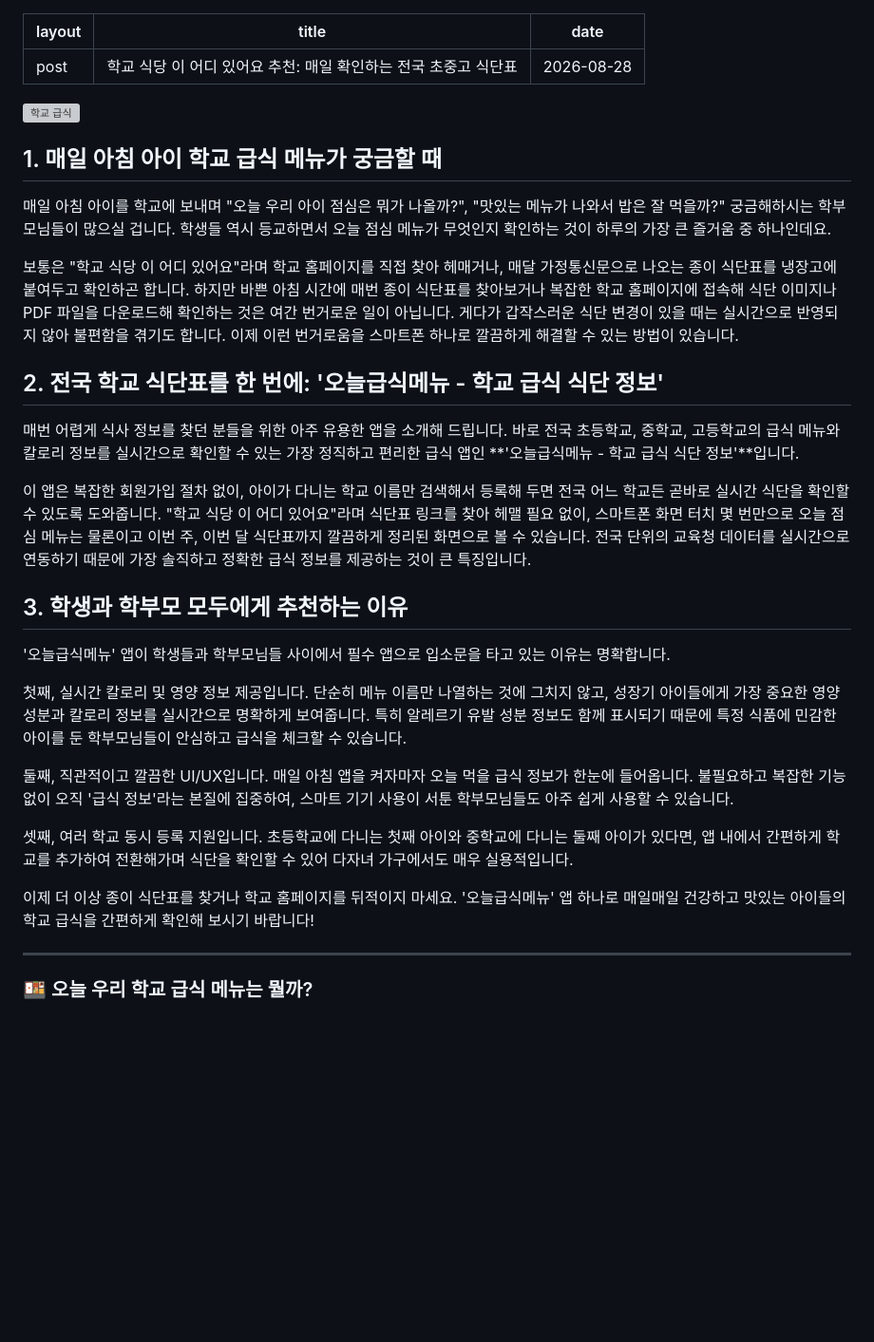
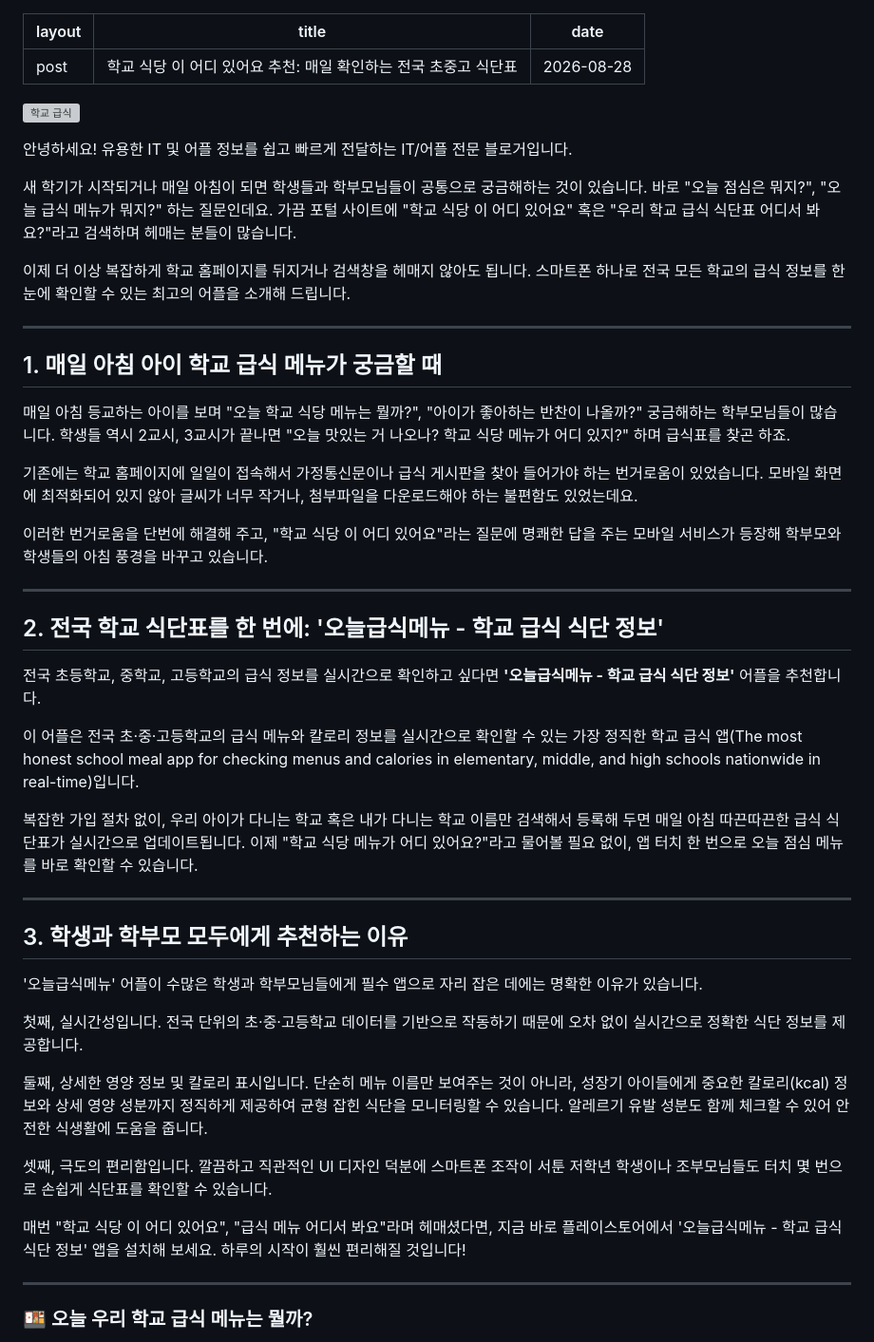
Before and after one commit to iamyourapps/iamyourapps.github.io, a Markdown page: _posts/2026-08-28-lunch-post.md, the part around the change. Shown at 95% size. Drawn GitHub-style; blank space fills up the shorter version; grey boxes are pictures that could not be loaded.

Commit message:
🚀 [자동발행] bot_lunch.py 포스팅 완료

```diff
--- a/_posts/2026-08-28-lunch-post.md
+++ b/_posts/2026-08-28-lunch-post.md
@@ -6,29 +6,45 @@ date: 2026-08-28
 
 ![학교 급식](https://images.unsplash.com/photo-1604908176997-125f25cc6f3d?ixlib=rb-4.0.3&auto=format&fit=crop&w=800&q=80)
 
+안녕하세요! 유용한 IT 및 어플 정보를 쉽고 빠르게 전달하는 IT/어플 전문 블로거입니다.
+
+새 학기가 시작되거나 매일 아침이 되면 학생들과 학부모님들이 공통으로 궁금해하는 것이 있습니다. 바로 "오늘 점심은 뭐지?", "오늘 급식 메뉴가 뭐지?" 하는 질문인데요. 가끔 포털 사이트에 "학교 식당 이 어디 있어요" 혹은 "우리 학교 급식 식단표 어디서 봐요?"라고 검색하며 헤매는 분들이 많습니다.
+
+이제 더 이상 복잡하게 학교 홈페이지를 뒤지거나 검색창을 헤매지 않아도 됩니다. 스마트폰 하나로 전국 모든 학교의 급식 정보를 한눈에 확인할 수 있는 최고의 어플을 소개해 드립니다.
+
+---
+
 ## 1. 매일 아침 아이 학교 급식 메뉴가 궁금할 때
 
-매일 아침 아이를 학교에 보내며 "오늘 우리 아이 점심은 뭐가 나올까?", "맛있는 메뉴가 나와서 밥은 잘 먹을까?" 궁금해하시는 학부모님들이 많으실 겁니다. 학생들 역시 등교하면서 오늘 점심 메뉴가 무엇인지 확인하는 것이 하루의 가장 큰 즐거움 중 하나인데요.
+매일 아침 등교하는 아이를 보며 "오늘 학교 식당 메뉴는 뭘까?", "아이가 좋아하는 반찬이 나올까?" 궁금해하는 학부모님들이 많습니다. 학생들 역시 2교시, 3교시가 끝나면 "오늘 맛있는 거 나오나? 학교 식당 메뉴가 어디 있지?" 하며 급식표를 찾곤 하죠.
 
-보통은 "학교 식당 이 어디 있어요"라며 학교 홈페이지를 직접 찾아 헤매거나, 매달 가정통신문으로 나오는 종이 식단표를 냉장고에 붙여두고 확인하곤 합니다. 하지만 바쁜 아침 시간에 매번 종이 식단표를 찾아보거나 복잡한 학교 홈페이지에 접속해 식단 이미지나 PDF 파일을 다운로드해 확인하는 것은 여간 번거로운 일이 아닙니다. 게다가 갑작스러운 식단 변경이 있을 때는 실시간으로 반영되지 않아 불편함을 겪기도 합니다. 이제 이런 번거로움을 스마트폰 하나로 깔끔하게 해결할 수 있는 방법이 있습니다.
+기존에는 학교 홈페이지에 일일이 접속해서 가정통신문이나 급식 게시판을 찾아 들어가야 하는 번거로움이 있었습니다. 모바일 화면에 최적화되어 있지 않아 글씨가 너무 작거나, 첨부파일을 다운로드해야 하는 불편함도 있었는데요.
+
+이러한 번거로움을 단번에 해결해 주고, "학교 식당 이 어디 있어요"라는 질문에 명쾌한 답을 주는 모바일 서비스가 등장해 학부모와 학생들의 아침 풍경을 바꾸고 있습니다.
+
+---
 
 ## 2. 전국 학교 식단표를 한 번에: '오늘급식메뉴 - 학교 급식 식단 정보'
 
-매번 어렵게 식사 정보를 찾던 분들을 위한 아주 유용한 앱을 소개해 드립니다. 바로 전국 초등학교, 중학교, 고등학교의 급식 메뉴와 칼로리 정보를 실시간으로 확인할 수 있는 가장 정직하고 편리한 급식 앱인 **'오늘급식메뉴 - 학교 급식 식단 정보'**입니다.
+전국 초등학교, 중학교, 고등학교의 급식 정보를 실시간으로 확인하고 싶다면 **'오늘급식메뉴 - 학교 급식 식단 정보'** 어플을 추천합니다.
 
-이 앱은 복잡한 회원가입 절차 없이, 아이가 다니는 학교 이름만 검색해서 등록해 두면 전국 어느 학교든 곧바로 실시간 식단을 확인할 수 있도록 도와줍니다. "학교 식당 이 어디 있어요"라며 식단표 링크를 찾아 헤맬 필요 없이, 스마트폰 화면 터치 몇 번만으로 오늘 점심 메뉴는 물론이고 이번 주, 이번 달 식단표까지 깔끔하게 정리된 화면으로 볼 수 있습니다. 전국 단위의 교육청 데이터를 실시간으로 연동하기 때문에 가장 솔직하고 정확한 급식 정보를 제공하는 것이 큰 특징입니다.
+이 어플은 전국 초·중·고등학교의 급식 메뉴와 칼로리 정보를 실시간으로 확인할 수 있는 가장 정직한 학교 급식 앱(The most honest school meal app for checking menus and calories in elementary, middle, and high schools nationwide in real-time)입니다.
+
+복잡한 가입 절차 없이, 우리 아이가 다니는 학교 혹은 내가 다니는 학교 이름만 검색해서 등록해 두면 매일 아침 따끈따끈한 급식 식단표가 실시간으로 업데이트됩니다. 이제 "학교 식당 메뉴가 어디 있어요?"라고 물어볼 필요 없이, 앱 터치 한 번으로 오늘 점심 메뉴를 바로 확인할 수 있습니다.
+
+---
 
 ## 3. 학생과 학부모 모두에게 추천하는 이유
 
-'오늘급식메뉴' 앱이 학생들과 학부모님들 사이에서 필수 앱으로 입소문을 타고 있는 이유는 명확합니다.
+'오늘급식메뉴' 어플이 수많은 학생과 학부모님들에게 필수 앱으로 자리 잡은 데에는 명확한 이유가 있습니다.
 
-첫째, 실시간 칼로리 및 영양 정보 제공입니다. 단순히 메뉴 이름만 나열하는 것에 그치지 않고, 성장기 아이들에게 가장 중요한 영양 성분과 칼로리 정보를 실시간으로 명확하게 보여줍니다. 특히 알레르기 유발 성분 정보도 함께 표시되기 때문에 특정 식품에 민감한 아이를 둔 학부모님들이 안심하고 급식을 체크할 수 있습니다.
+첫째, 실시간성입니다. 전국 단위의 초·중·고등학교 데이터를 기반으로 작동하기 때문에 오차 없이 실시간으로 정확한 식단 정보를 제공합니다.
 
-둘째, 직관적이고 깔끔한 UI/UX입니다. 매일 아침 앱을 켜자마자 오늘 먹을 급식 정보가 한눈에 들어옵니다. 불필요하고 복잡한 기능 없이 오직 '급식 정보'라는 본질에 집중하여, 스마트 기기 사용이 서툰 학부모님들도 아주 쉽게 사용할 수 있습니다.
+둘째, 상세한 영양 정보 및 칼로리 표시입니다. 단순히 메뉴 이름만 보여주는 것이 아니라, 성장기 아이들에게 중요한 칼로리(kcal) 정보와 상세 영양 성분까지 정직하게 제공하여 균형 잡힌 식단을 모니터링할 수 있습니다. 알레르기 유발 성분도 함께 체크할 수 있어 안전한 식생활에 도움을 줍니다.
 
-셋째, 여러 학교 동시 등록 지원입니다. 초등학교에 다니는 첫째 아이와 중학교에 다니는 둘째 아이가 있다면, 앱 내에서 간편하게 학교를 추가하여 전환해가며 식단을 확인할 수 있어 다자녀 가구에서도 매우 실용적입니다.
+셋째, 극도의 편리함입니다. 깔끔하고 직관적인 UI 디자인 덕분에 스마트폰 조작이 서툰 저학년 학생이나 조부모님들도 터치 몇 번으로 손쉽게 식단표를 확인할 수 있습니다.
 
-이제 더 이상 종이 식단표를 찾거나 학교 홈페이지를 뒤적이지 마세요. '오늘급식메뉴' 앱 하나로 매일매일 건강하고 맛있는 아이들의 학교 급식을 간편하게 확인해 보시기 바랍니다!
+매번 "학교 식당 이 어디 있어요", "급식 메뉴 어디서 봐요"라며 헤매셨다면, 지금 바로 플레이스토어에서 '오늘급식메뉴 - 학교 급식 식단 정보' 앱을 설치해 보세요. 하루의 시작이 훨씬 편리해질 것입니다!
 
 ---
 ### 🍱 오늘 우리 학교 급식 메뉴는 뭘까?
```
